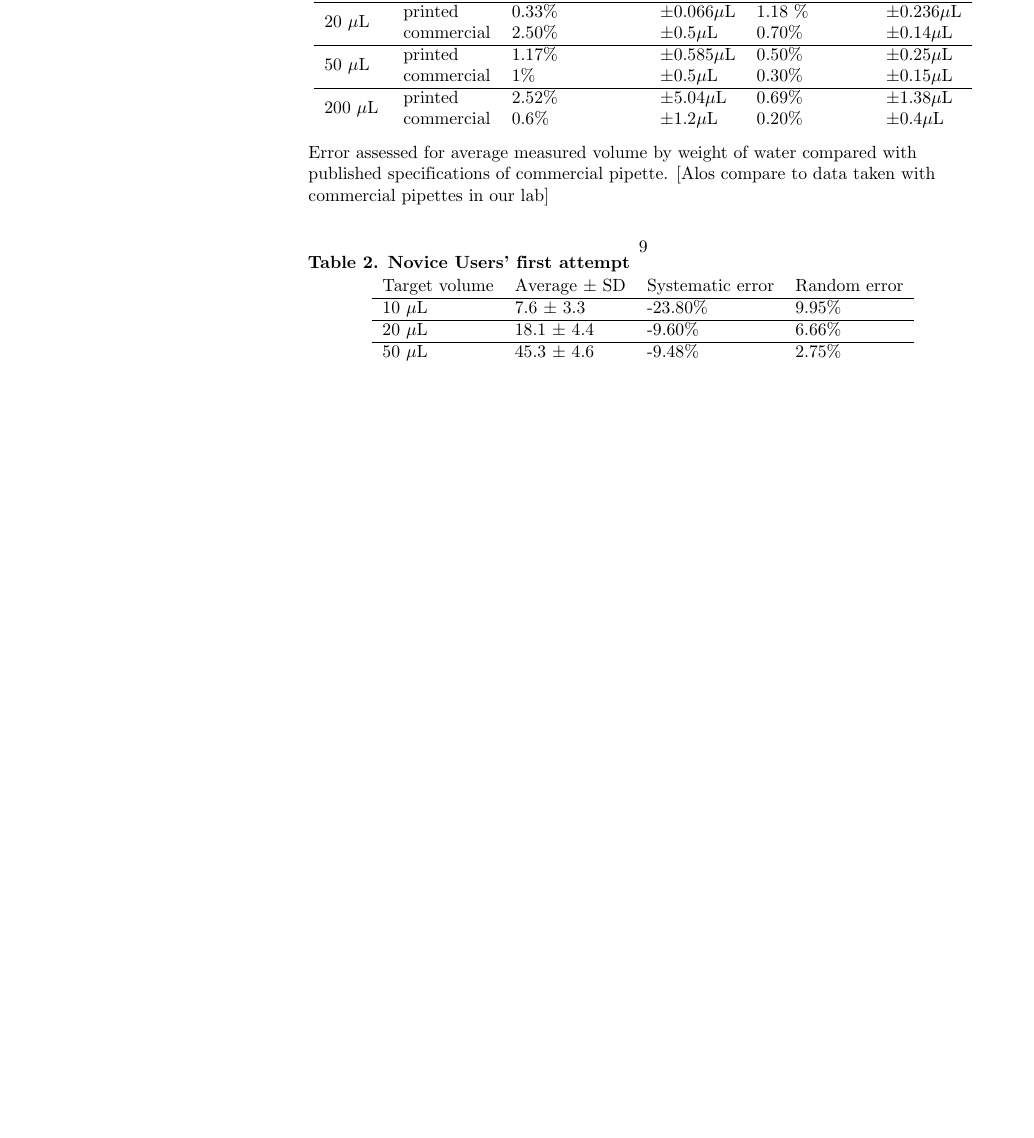
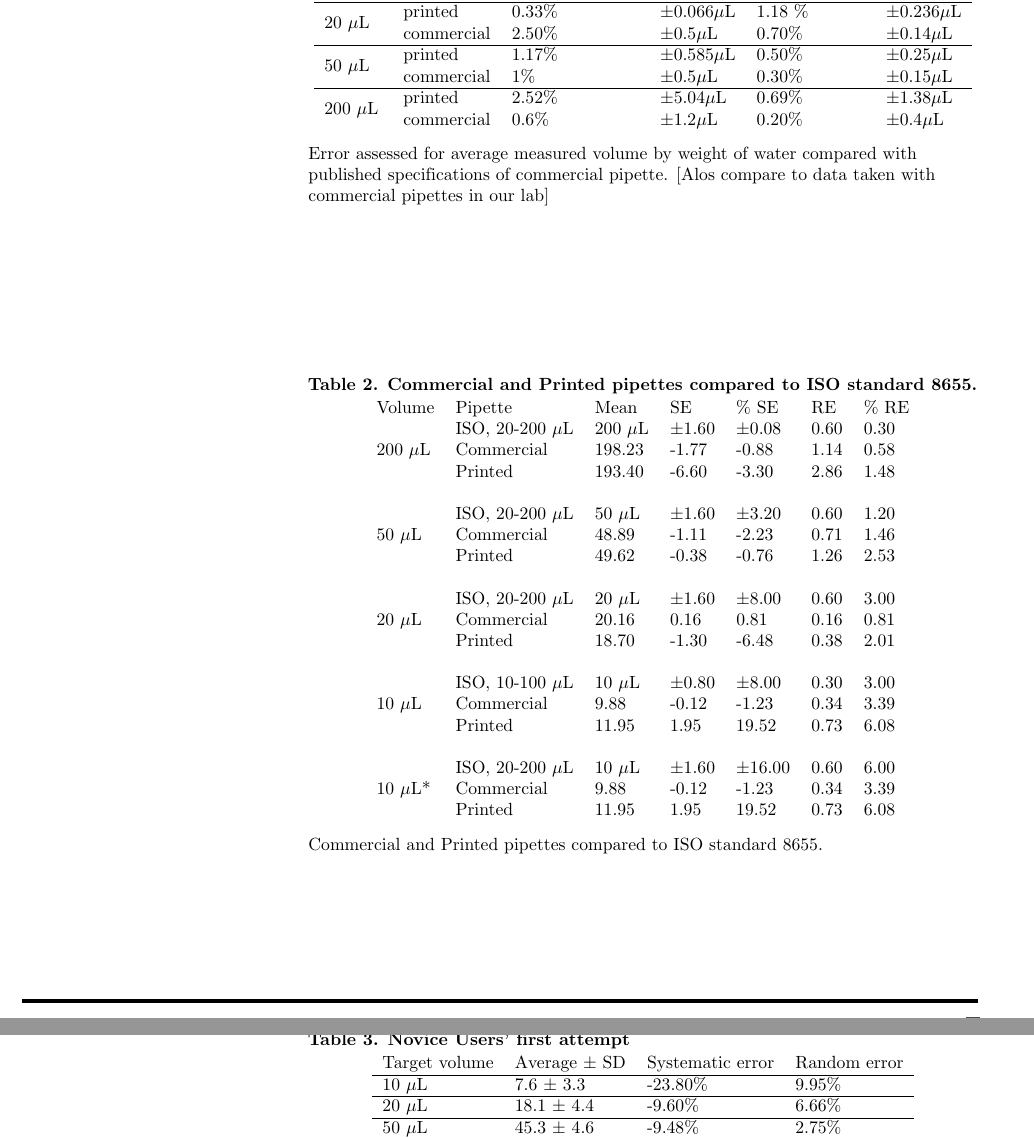
Before and after one commit to Biological-Microsystems-Laboratory/micropipette, a LaTeX document (Plos-one-manuscript/latex/manuscript.tex): part of page 4 of 5 before the commit and two parts of pages 4 and 5 of 6 after it, the two joined at a grey line, cut so that both start at the same text, the shorter picture padded with empty space. Compiled offline with pdfLaTeX.

Commit message:
working on manuscript

```diff
--- a/Plos-one-manuscript/latex/manuscript.tex
+++ b/Plos-one-manuscript/latex/manuscript.tex
@@ -392,6 +392,37 @@ The briopipette also allows step-wise shifts in displacement allowing the user t
 \end{tabular}
 \begin{flushleft} Error assessed for average measured volume by weight of water compared with published specifications of commercial pipette. [Alos compare to data taken with commercial pipettes in our lab]
 \end{flushleft}
+\label{table0}
+\end{table}
+
+\begin{table}[]
+\centering
+\caption{\bfseries{Commercial and Printed pipettes compared to ISO standard 8655.}}
+\label{my-label}
+\begin{tabular}{lllllll}
+Volume & Pipette & Mean   & SE    & \% SE & RE & \% RE \\
+       & ISO, 20-200 $\mu$L & 200 $\mu$L       & $\pm$1.60         & $\pm$0.08          & 0.60 & 0.30 \\
+200 $\mu$L & Commercial & 198.23       & -1.77        & -0.88         & 1.14 & 0.58 \\
+       & Printed  & 193.40       & -6.60        & -3.30         & 2.86 & 1.48 \\
+       &                     &              &              &               &      &      \\
+       & ISO, 20-200 $\mu$L & 50 $\mu$L        & $\pm$1.60         &$\pm$3.20          & 0.60 & 1.20 \\
+50 $\mu$L  & Commercial   & 48.89        & -1.11        & -2.23         & 0.71 & 1.46 \\
+       & Printed      & 49.62        & -0.38        & -0.76         & 1.26 & 2.53 \\
+       &                     &              &              &               &      &      \\
+       & ISO, 20-200 $\mu$L & 20 $\mu$L        & $\pm$1.60         & $\pm$8.00          & 0.60 & 3.00 \\
+20 $\mu$L  & Commercial   & 20.16        & 0.16         & 0.81          & 0.16 & 0.81 \\
+       & Printed     & 18.70        & -1.30        & -6.48         & 0.38 & 2.01 \\
+       &                     &              &              &               &      &      \\
+       & ISO, 10-100 $\mu$L & 10 $\mu$L        & $\pm$0.80         & $\pm$8.00          & 0.30 & 3.00 \\
+10 $\mu$L  & Commercial   & 9.88         & -0.12        & -1.23         & 0.34 & 3.39 \\
+       & Printed      & 11.95        & 1.95         & 19.52         & 0.73 & 6.08 \\
+       &                     &              &              &               &      &      \\
+       & ISO, 20-200 $\mu$L & 10 $\mu$L        & $\pm$1.60         & $\pm$16.00         & 0.60 & 6.00 \\
+10 $\mu$L* & Commercial   & 9.88         & -0.12        & -1.23         & 0.34 & 3.39 \\
+       & Printed      & 11.95        & 1.95         & 19.52         & 0.73 & 6.08
+\end{tabular}
+\begin{flushleft} Commercial and Printed pipettes compared to ISO standard 8655.
+\end{flushleft}
 \label{table1}
 \end{table}
 
```
Also changed, not shown: Plos-one-manuscript/latex/manuscript.pdf, 1 other file.
